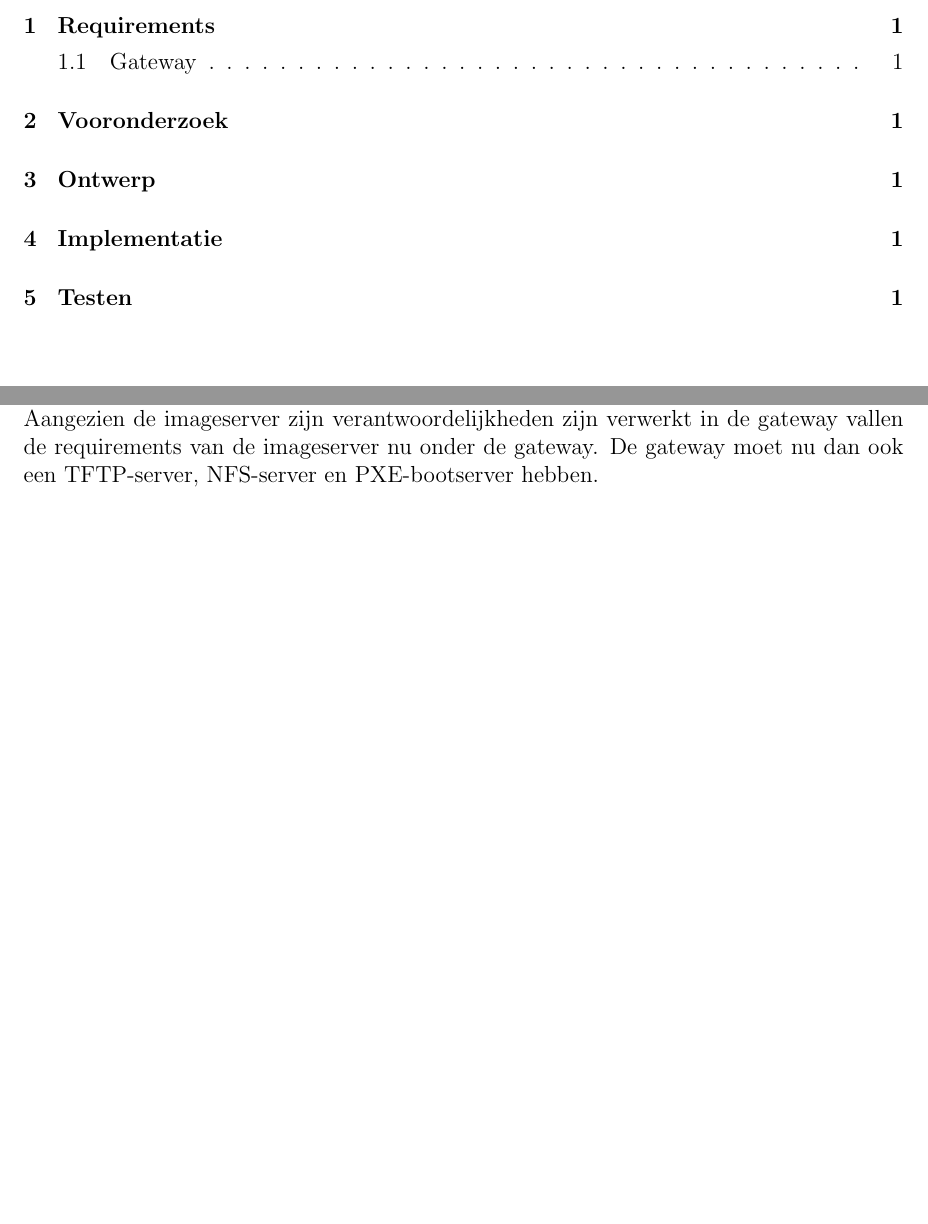
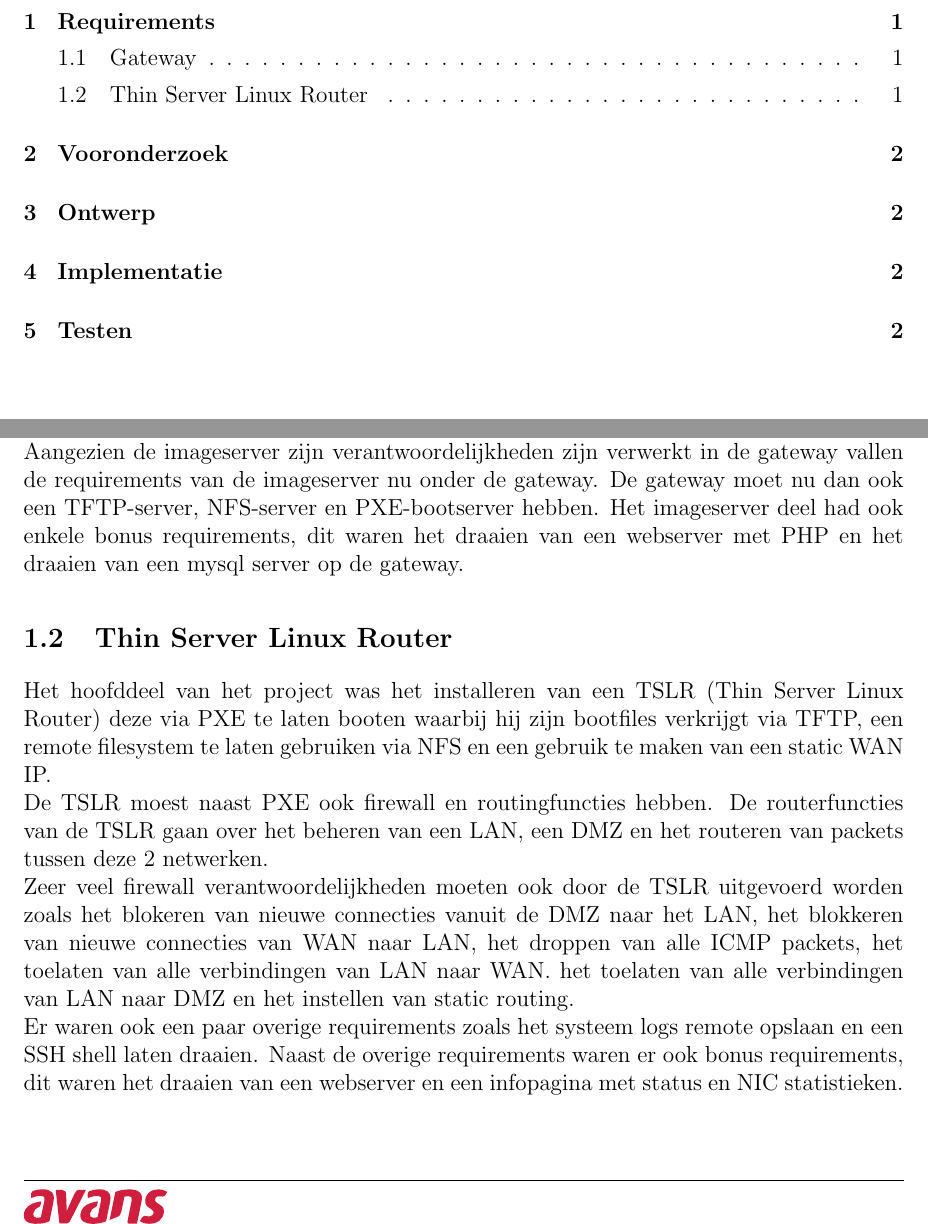
Before and after one commit to guusbeckett/NWT, a LaTeX document (Eindrapport/Eindrapport.tex): two parts of pages 3 and 4 of 4 before the commit and two parts of pages 3 and 4 of 5 after it, joined at a grey line, cut so that both start at the same text, the shorter picture padded with empty space. Compiled offline with pdfLaTeX.

Commit message:
Added TSLR requirements

```diff
--- a/Eindrapport/Eindrapport.tex
+++ b/Eindrapport/Eindrapport.tex
@@ -135,8 +135,15 @@ De requirements voor dit project waren verdeeld over de 3 apparaten die in het n
 \label{sub:gateway}
 Er was een eis dat er een gateway tussen het Avans hogeschool en het project zijn netwerk was geplaatst, dit was waarschijnlijk nodig als bescherming voor het Avans netwerk tegen mogelijke fouten die de student zou kunnen maken. Origineel was er in het project sprake van nog een vierde apparaat in het project, namelijk de imageserver. De imageservers van Avans waren niet beschikbaar gesteld aan de studenten en dus werd de verantwoordelijkheid van de imageserver naar de gateway verplaatst.
 \\De gateway moest in staat zijn als zowel een DHCP en een DNS server te fungeren en de DNS server moest een eigen TLD voor lokaal gedefineerd hebben. Ook moest gateway packetfiltering hebben.
-\\Aangezien de imageserver zijn verantwoordelijkheden zijn verwerkt in de gateway vallen de requirements van de imageserver nu onder de gateway. De gateway moet nu dan ook een TFTP-server, NFS-server en PXE-bootserver hebben.
+\\Aangezien de imageserver zijn verantwoordelijkheden zijn verwerkt in de gateway vallen de requirements van de imageserver nu onder de gateway. De gateway moet nu dan ook een TFTP-server, NFS-server en PXE-bootserver hebben. Het imageserver deel had ook enkele bonus requirements, dit waren het draaien van een webserver met PHP en het draaien van een mysql server op de gateway.
 % subsection gateway (end)
+\subsection{Thin Server Linux Router} % (fold)
+\label{sub:thin_server_linux_router}
+Het hoofddeel van het project was het installeren van een TSLR (Thin Server Linux Router) deze via PXE te laten booten waarbij hij zijn bootfiles verkrijgt via TFTP, een remote filesystem te laten gebruiken via NFS en een gebruik te maken van een static WAN IP.
+\\De TSLR moest naast PXE ook firewall en routingfuncties hebben. De routerfuncties van de TSLR gaan over het beheren van een LAN, een DMZ en het routeren van packets tussen deze 2 netwerken.
+\\Zeer veel firewall verantwoordelijkheden moeten ook door de TSLR uitgevoerd worden zoals het blokeren van nieuwe connecties vanuit de DMZ naar het LAN, het blokkeren van nieuwe connecties van WAN naar LAN, het droppen van alle ICMP packets, het toelaten van alle verbindingen van LAN naar WAN. het toelaten van alle verbindingen van LAN naar DMZ en het instellen van static routing.
+\\Er waren ook een paar overige requirements zoals het systeem logs remote opslaan en een SSH shell laten draaien. Naast de overige requirements waren er ook bonus requirements, dit waren het draaien van een webserver en een infopagina met status en NIC statistieken.
+% subsection thin_server_linux_router (end)
 \section{Vooronderzoek}
 \section{Ontwerp}
 \section{Implementatie}
```
